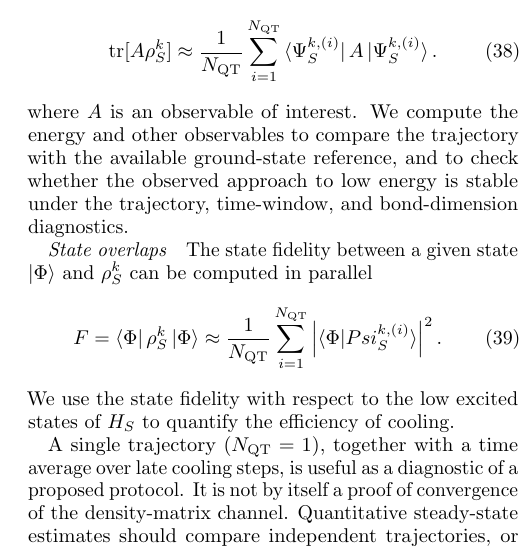
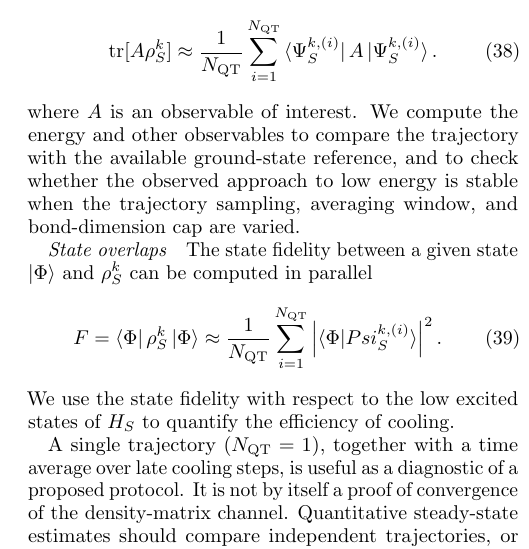
Before and after one commit to LionSR/CoolingTNS, a LaTeX paper (Notes/NotesTN/CoolingAlgTN.tex): part of one column of page 6 of 12, cut so that both start at the same text. Compiled offline with pdfLaTeX.

Commit message:
Address TN observable wording review

```diff
--- a/Notes/NotesTN/CoolingAlgTN.tex
+++ b/Notes/NotesTN/CoolingAlgTN.tex
@@ -533,8 +533,8 @@ The stochastic average of the single trajectory expectation values is equal to t
 where $A$ is an observable of interest.
 We compute the energy and other observables to compare the trajectory with the
 available ground-state reference, and to check whether the observed approach to
-low energy is stable under the trajectory, time-window, and bond-dimension
-diagnostics.
+low energy is stable when the trajectory sampling, averaging window, and
+bond-dimension cap are varied.
 
 \paragraph{State overlaps}
 The state fidelity between a given state $\ket{\Phi}$ and $\rho_S^k$ can be computed in parallel
```
Also changed, not shown: 1 other file.
